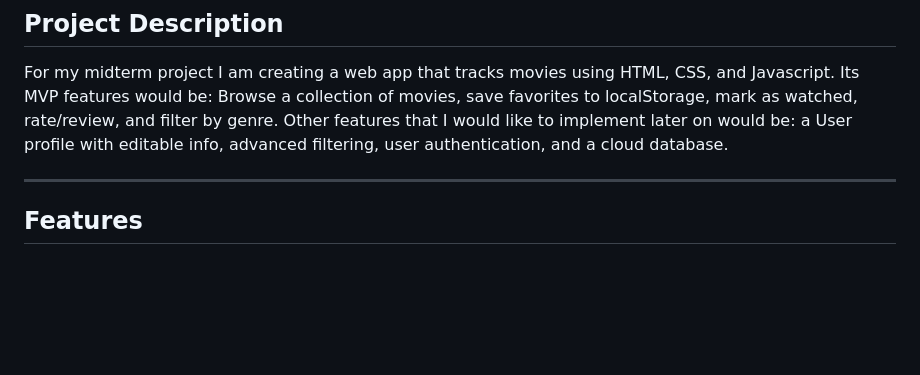
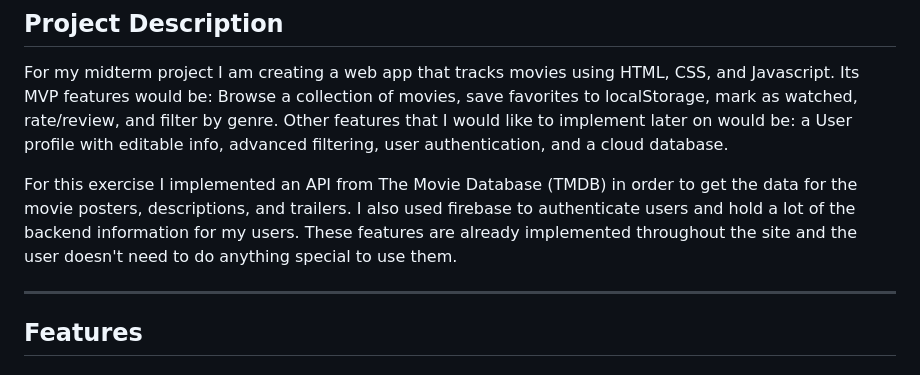
Before and after one commit to BrookeLesniak/midterm, a Markdown page: README.md, the part around the change. Drawn GitHub-style; blank space fills up the shorter version.

Commit message:
Update README with TMDB and Firebase implementation notes
Co-Authored-By: Claude Sonnet 4.6 <noreply@anthropic.com>

```diff
--- a/README.md
+++ b/README.md
@@ -3,6 +3,8 @@
 ## Project Description
 
 For my midterm project I am creating a web app that tracks movies using HTML, CSS, and Javascript. Its MVP features would be: Browse a collection of movies, save favorites to localStorage, mark as watched, rate/review, and filter by genre. Other features that I would like to implement later on would be: a User profile with editable info, advanced filtering, user authentication, and a cloud database.
+
+For this exercise I implemented an API from The Movie Database (TMDB) in order to get the data for the movie posters, descriptions, and trailers. I also used firebase to authenticate users and hold a lot of the backend information for my users. These features are already implemented throughout the site and the user doesn't need to do anything special to use them.
 
 ---
 
```
